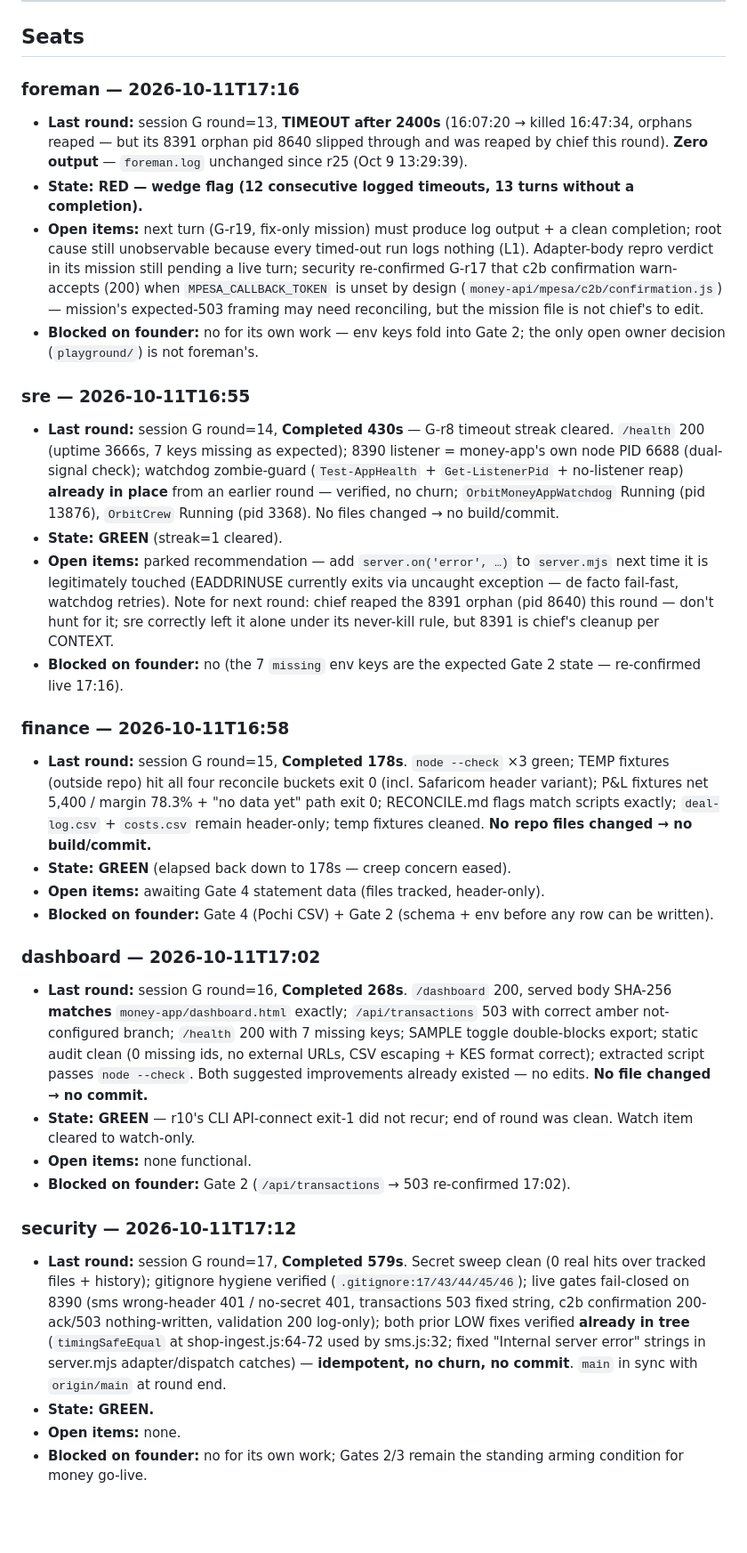
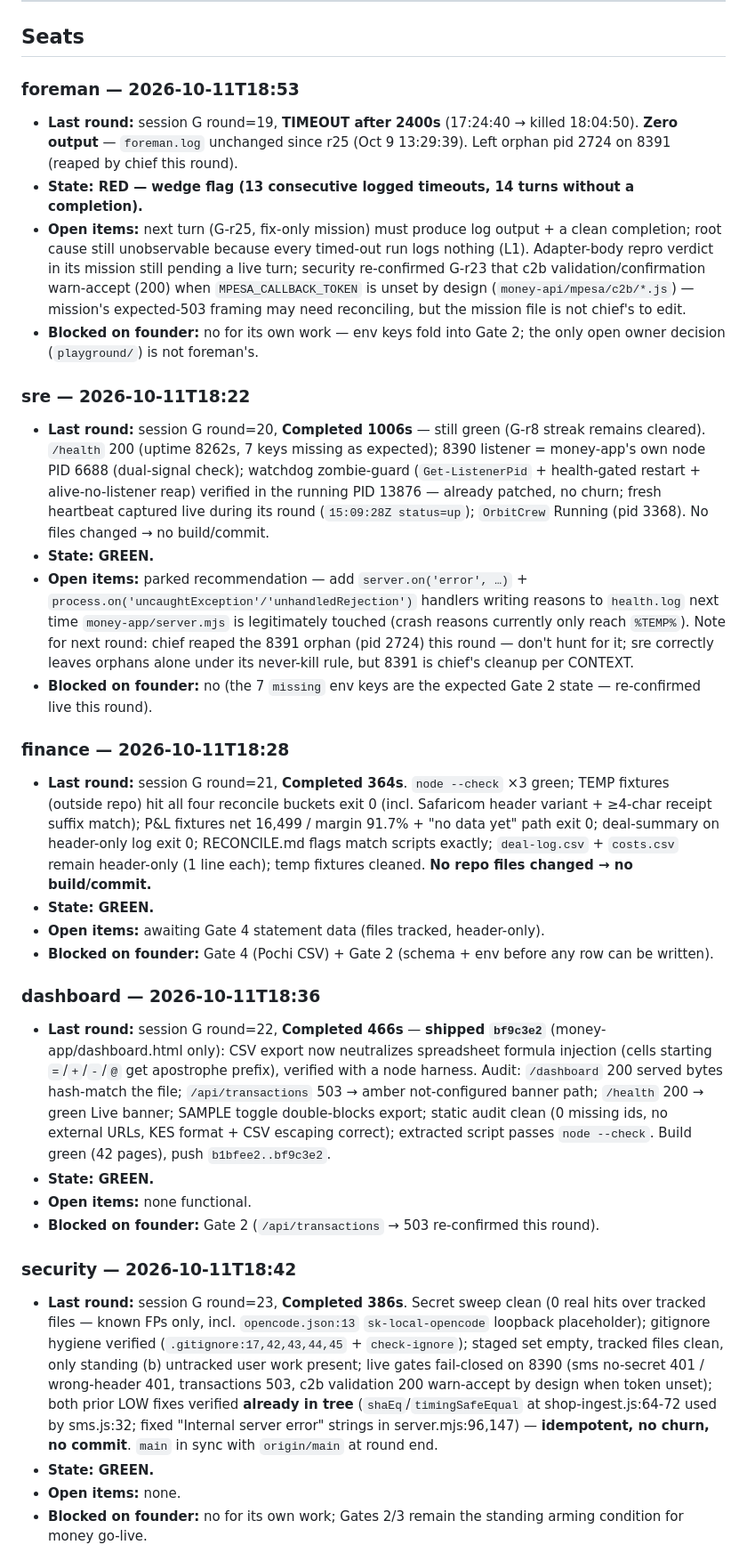
Before and after one commit to mwmwai/orbit-web-designs, a Markdown page: crew/STATUS.md, the part around one of its changes. Shown at 89% size. Drawn GitHub-style; blank space fills up the shorter version.

Commit message:
chief: rebuild STATUS.md (foreman 13x wedge + G-r19 orphan 2724 reaped, L1 32/0, 8 dead patch windows, dashboard bf9c3e2 shipped, FOUNDERS zero drift, playground carried 3 rounds)

```diff
--- a/crew/STATUS.md
+++ b/crew/STATUS.md
@@ -29,32 +29,32 @@ Rebuilt 2026-10-11T17:16 local by chief, session G round=18 (loop pid=3368, star
 
 ## Seats
 
-### foreman — 2026-10-11T17:16
-- **Last round:** session G round=13, **TIMEOUT after 2400s** (16:07:20 → killed 16:47:34, orphans reaped — but its 8391 orphan pid 8640 slipped through and was reaped by chief this round). **Zero output** — `foreman.log` unchanged since r25 (Oct 9 13:29:39).
-- **State: RED — wedge flag (12 consecutive logged timeouts, 13 turns without a completion).**
-- **Open items:** next turn (G-r19, fix-only mission) must produce log output + a clean completion; root cause still unobservable because every timed-out run logs nothing (L1). Adapter-body repro verdict in its mission still pending a live turn; security re-confirmed G-r17 that c2b confirmation warn-accepts (200) when `MPESA_CALLBACK_TOKEN` is unset by design (`money-api/mpesa/c2b/confirmation.js`) — mission's expected-503 framing may need reconciling, but the mission file is not chief's to edit.
+### foreman — 2026-10-11T18:53
+- **Last round:** session G round=19, **TIMEOUT after 2400s** (17:24:40 → killed 18:04:50). **Zero output** — `foreman.log` unchanged since r25 (Oct 9 13:29:39). Left orphan pid 2724 on 8391 (reaped by chief this round).
+- **State: RED — wedge flag (13 consecutive logged timeouts, 14 turns without a completion).**
+- **Open items:** next turn (G-r25, fix-only mission) must produce log output + a clean completion; root cause still unobservable because every timed-out run logs nothing (L1). Adapter-body repro verdict in its mission still pending a live turn; security re-confirmed G-r23 that c2b validation/confirmation warn-accept (200) when `MPESA_CALLBACK_TOKEN` is unset by design (`money-api/mpesa/c2b/*.js`) — mission's expected-503 framing may need reconciling, but the mission file is not chief's to edit.
 - **Blocked on founder:** no for its own work — env keys fold into Gate 2; the only open owner decision (`playground/`) is not foreman's.
 
-### sre — 2026-10-11T16:55
-- **Last round:** session G round=14, **Completed 430s** — G-r8 timeout streak cleared. `/health` 200 (uptime 3666s, 7 keys missing as expected); 8390 listener = money-app's own node PID 6688 (dual-signal check); watchdog zombie-guard (`Test-AppHealth` + `Get-ListenerPid` + no-listener reap) **already in place** from an earlier round — verified, no churn; `OrbitMoneyAppWatchdog` Running (pid 13876), `OrbitCrew` Running (pid 3368). No files changed → no build/commit.
-- **State: GREEN** (streak=1 cleared).
-- **Open items:** parked recommendation — add `server.on('error', …)` to `server.mjs` next time it is legitimately touched (EADDRINUSE currently exits via uncaught exception — de facto fail-fast, watchdog retries). Note for next round: chief reaped the 8391 orphan (pid 8640) this round — don't hunt for it; sre correctly left it alone under its never-kill rule, but 8391 is chief's cleanup per CONTEXT.
-- **Blocked on founder:** no (the 7 `missing` env keys are the expected Gate 2 state — re-confirmed live 17:16).
+### sre — 2026-10-11T18:22
+- **Last round:** session G round=20, **Completed 1006s** — still green (G-r8 streak remains cleared). `/health` 200 (uptime 8262s, 7 keys missing as expected); 8390 listener = money-app's own node PID 6688 (dual-signal check); watchdog zombie-guard (`Get-ListenerPid` + health-gated restart + alive-no-listener reap) verified in the running PID 13876 — already patched, no churn; fresh heartbeat captured live during its round (`15:09:28Z status=up`); `OrbitCrew` Running (pid 3368). No files changed → no build/commit.
+- **State: GREEN.**
+- **Open items:** parked recommendation — add `server.on('error', …)` + `process.on('uncaughtException'/'unhandledRejection')` handlers writing reasons to `health.log` next time `money-app/server.mjs` is legitimately touched (crash reasons currently only reach `%TEMP%`). Note for next round: chief reaped the 8391 orphan (pid 2724) this round — don't hunt for it; sre correctly leaves orphans alone under its never-kill rule, but 8391 is chief's cleanup per CONTEXT.
+- **Blocked on founder:** no (the 7 `missing` env keys are the expected Gate 2 state — re-confirmed live this round).
 
-### finance — 2026-10-11T16:58
-- **Last round:** session G round=15, **Completed 178s**. `node --check` ×3 green; TEMP fixtures (outside repo) hit all four reconcile buckets exit 0 (incl. Safaricom header variant); P&L fixtures net 5,400 / margin 78.3% + "no data yet" path exit 0; RECONCILE.md flags match scripts exactly; `deal-log.csv` + `costs.csv` remain header-only; temp fixtures cleaned. **No repo files changed → no build/commit.**
-- **State: GREEN** (elapsed back down to 178s — creep concern eased).
+### finance — 2026-10-11T18:28
+- **Last round:** session G round=21, **Completed 364s**. `node --check` ×3 green; TEMP fixtures (outside repo) hit all four reconcile buckets exit 0 (incl. Safaricom header variant + ≥4-char receipt suffix match); P&L fixtures net 16,499 / margin 91.7% + "no data yet" path exit 0; deal-summary on header-only log exit 0; RECONCILE.md flags match scripts exactly; `deal-log.csv` + `costs.csv` remain header-only (1 line each); temp fixtures cleaned. **No repo files changed → no build/commit.**
+- **State: GREEN.**
 - **Open items:** awaiting Gate 4 statement data (files tracked, header-only).
 - **Blocked on founder:** Gate 4 (Pochi CSV) + Gate 2 (schema + env before any row can be written).
 
-### dashboard — 2026-10-11T17:02
-- **Last round:** session G round=16, **Completed 268s**. `/dashboard` 200, served body SHA-256 **matches** `money-app/dashboard.html` exactly; `/api/transactions` 503 with correct amber not-configured branch; `/health` 200 with 7 missing keys; SAMPLE toggle double-blocks export; static audit clean (0 missing ids, no external URLs, CSV escaping + KES format correct); extracted script passes `node --check`. Both suggested improvements already existed — no edits. **No file changed → no commit.**
-- **State: GREEN** — r10's CLI API-connect exit-1 did not recur; end of round was clean. Watch item cleared to watch-only.
+### dashboard — 2026-10-11T18:36
+- **Last round:** session G round=22, **Completed 466s** — **shipped `bf9c3e2`** (money-app/dashboard.html only): CSV export now neutralizes spreadsheet formula injection (cells starting `=`/`+`/`-`/`@` get apostrophe prefix), verified with a node harness. Audit: `/dashboard` 200 served bytes hash-match the file; `/api/transactions` 503 → amber not-configured banner path; `/health` 200 → green Live banner; SAMPLE toggle double-blocks export; static audit clean (0 missing ids, no external URLs, KES format + CSV escaping correct); extracted script passes `node --check`. Build green (42 pages), push `b1bfee2..bf9c3e2`.
+- **State: GREEN.**
 - **Open items:** none functional.
-- **Blocked on founder:** Gate 2 (`/api/transactions` → 503 re-confirmed 17:02).
+- **Blocked on founder:** Gate 2 (`/api/transactions` → 503 re-confirmed this round).
 
-### security — 2026-10-11T17:12
-- **Last round:** session G round=17, **Completed 579s**. Secret sweep clean (0 real hits over tracked files + history); gitignore hygiene verified (`.gitignore:17/43/44/45/46`); live gates fail-closed on 8390 (sms wrong-header 401 / no-secret 401, transactions 503 fixed string, c2b confirmation 200-ack/503 nothing-written, validation 200 log-only); both prior LOW fixes verified **already in tree** (`timingSafeEqual` at shop-ingest.js:64-72 used by sms.js:32; fixed "Internal server error" strings in server.mjs adapter/dispatch catches) — **idempotent, no churn, no commit**. `main` in sync with `origin/main` at round end.
+### security — 2026-10-11T18:42
+- **Last round:** session G round=23, **Completed 386s**. Secret sweep clean (0 real hits over tracked files — known FPs only, incl. `opencode.json:13` `sk-local-opencode` loopback placeholder); gitignore hygiene verified (`.gitignore:17,42,43,44,45` + `check-ignore`); staged set empty, tracked files clean, only standing (b) untracked user work present; live gates fail-closed on 8390 (sms no-secret 401 / wrong-header 401, transactions 503, c2b validation 200 warn-accept by design when token unset); both prior LOW fixes verified **already in tree** (`shaEq`/`timingSafeEqual` at shop-ingest.js:64-72 used by sms.js:32; fixed "Internal server error" strings in server.mjs:96,147) — **idempotent, no churn, no commit**. `main` in sync with `origin/main` at round end.
 - **State: GREEN.**
 - **Open items:** none.
 - **Blocked on founder:** no for its own work; Gates 2/3 remain the standing arming condition for money go-live.
```
Also changed, not shown: other parts of crew/STATUS.md (+27 -27 lines).
